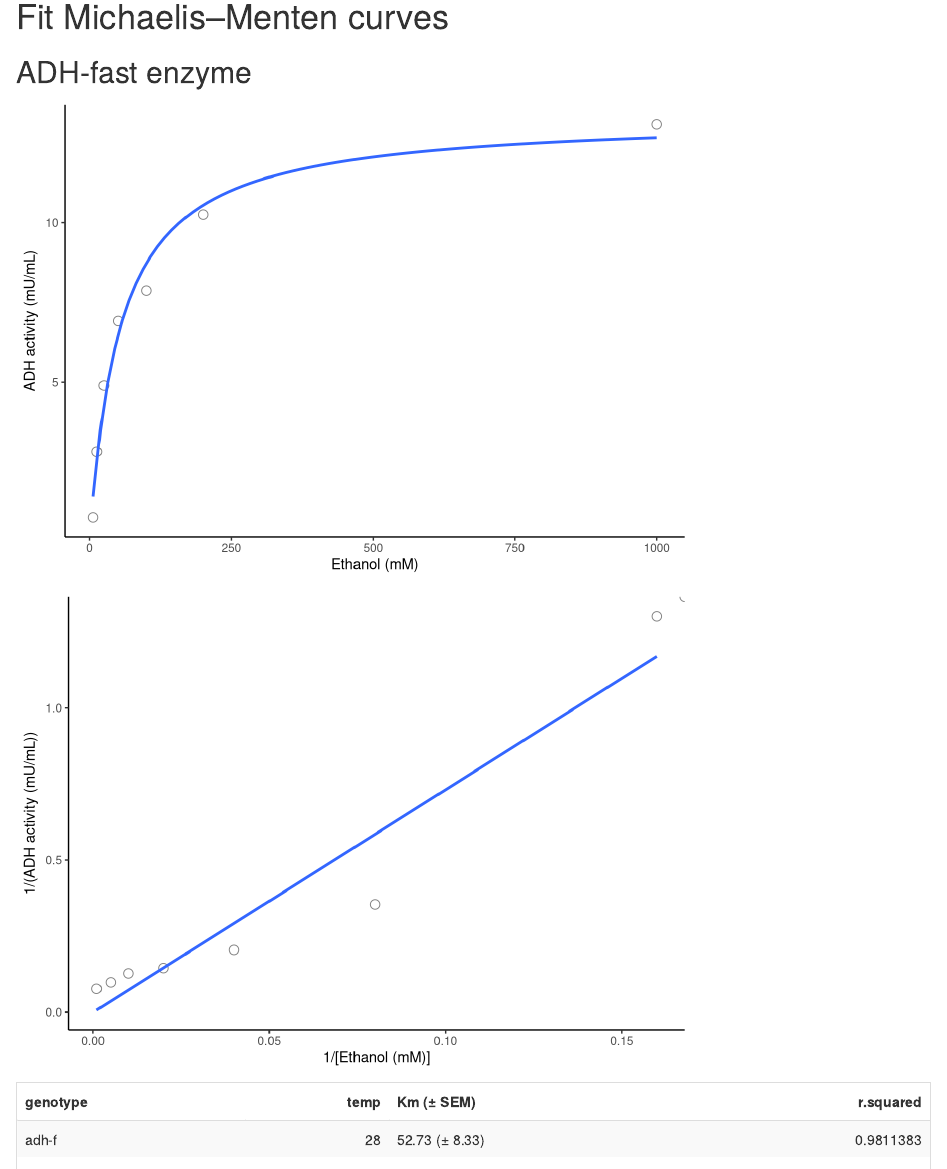
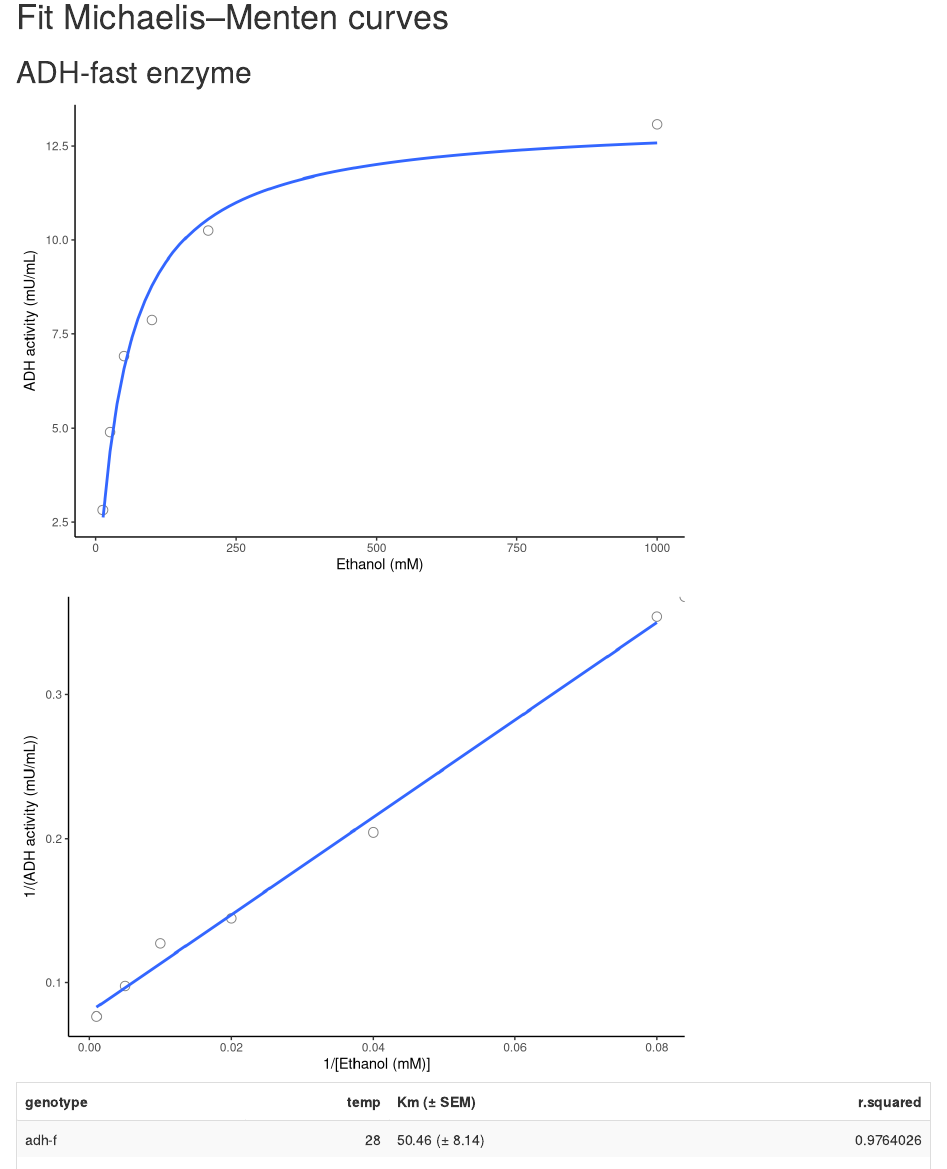
Before and after one commit to tsoleary/projects, an R Markdown document (ADH/scripts/adh_biovision_trial.Rmd): the page in a window 1100 px wide, from 750 px down. Rendered offline with R 4.5, knitr and Pandoc, with nearby package versions; some code elsewhere in the file could not run offline.

Commit message:
removing 6.25

````diff
--- a/ADH/scripts/adh_biovision_trial.Rmd
+++ b/ADH/scripts/adh_biovision_trial.Rmd
@@ -79,19 +79,21 @@ t <- calc_adh_activity(abs_0_f, std_curve_lm, t_0 = 0)
 ```{r}
 # Plot the MM Curve
 plot_mm_curve_biovision(t %>%
-                          filter(EtOH != 0))
+                          filter(EtOH != 0 & EtOH != 6.25))
 
 ```
 
 ```{r}
 # Plot the MM Curve
-plot_mm_curve_lb(t)
+plot_mm_curve_lb(t %>%
+                   filter(EtOH != 6.25))
 ```
 
 
 
 ```{r}
-calc_Km_Vm_biovision(t)  %>%
+calc_Km_Vm_biovision(t %>%
+                          filter(EtOH != 0 & EtOH != 6.25))  %>%
   select(genotype, temp, term, estimate, std.error, r.squared) %>%
   pivot_wider(names_from = term,
               values_from = c(estimate, std.error)) %>%
````
Also changed, not shown: ADH/scripts/adh_biovision_trial.html.
